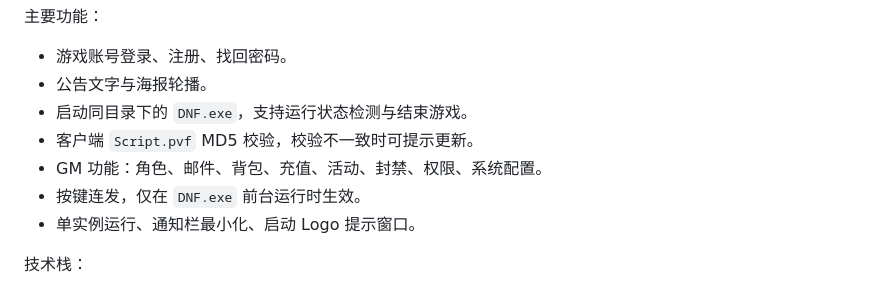
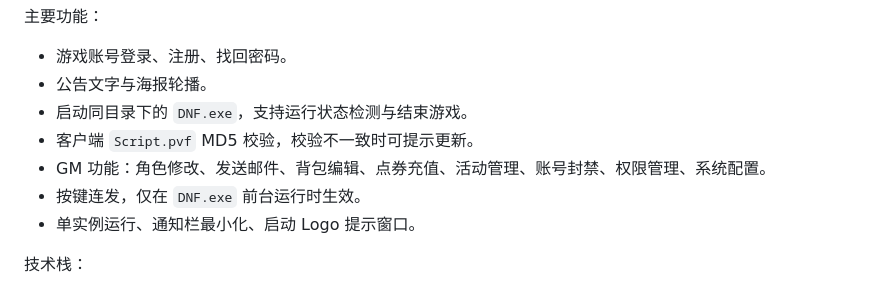
Before and after one commit to KangKang-1997/dnf-desktop-launcher-gm, a Markdown page: README.md, the part around the change. GitHub-like rendering.

Commit message:
Clarify GM feature list

```diff
--- a/README.md
+++ b/README.md
@@ -8,7 +8,7 @@
 - 公告文字与海报轮播。
 - 启动同目录下的 `DNF.exe`，支持运行状态检测与结束游戏。
 - 客户端 `Script.pvf` MD5 校验，校验不一致时可提示更新。
-- GM 功能：角色、邮件、背包、充值、活动、封禁、权限、系统配置。
+- GM 功能：角色修改、发送邮件、背包编辑、点券充值、活动管理、账号封禁、权限管理、系统配置。
 - 按键连发，仅在 `DNF.exe` 前台运行时生效。
 - 单实例运行、通知栏最小化、启动 Logo 提示窗口。
 
```
